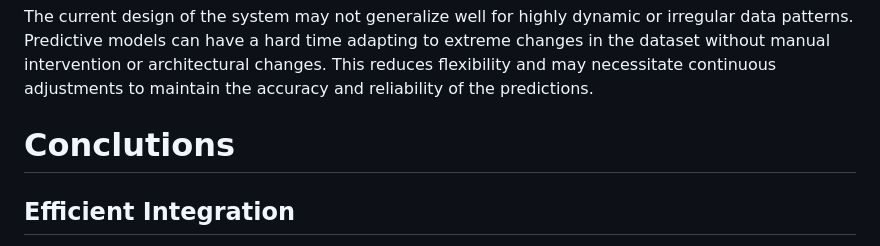
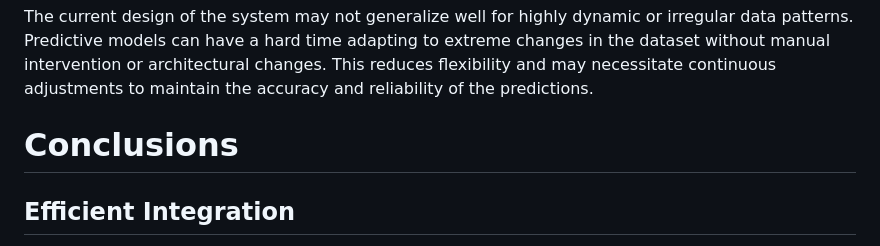
Before and after one commit to stevenwang415/E-Commerce-Predictive-Analysis-using-AWS, a Markdown page: README.md, the part around one of its changes. Rendered like a GitHub page.

```diff
--- a/README.md
+++ b/README.md
@@ -85,7 +87,7 @@ Although AWS provides services such as SageMaker and QuickSight that offer power
 ## Generalization of Data
 The current design of the system may not generalize well for highly dynamic or irregular data patterns. Predictive models can have a hard time adapting to extreme changes in the dataset without manual intervention or architectural changes. This reduces flexibility and may necessitate continuous adjustments to maintain the accuracy and reliability of the predictions.
 
-# Conclutions
+# Conclusions
 
 ## Efficient Integration
 The project shows how Amazon SageMaker, Lambda, S3, and QuickSight work together effectively for a seamless and automated pipeline. These services empower the system to simplify the most complicated machine learning workflows-from data preprocessing and model training to updating predictions in real time-and reduce manual intervention to achieve more operational agility, thereby driving robust e-commerce predictive analytics with efficiency.
```
Also changed, not shown: other parts of README.md (+3 -1 lines).
